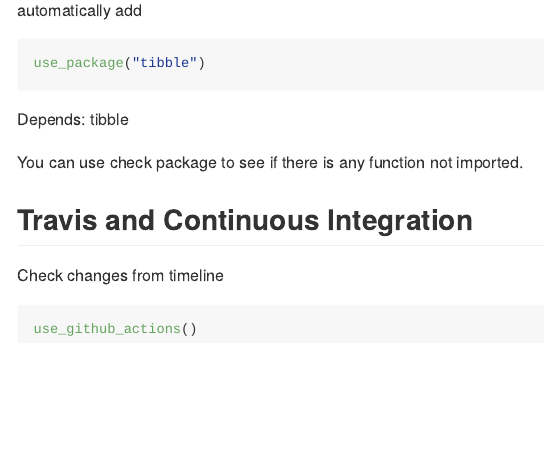
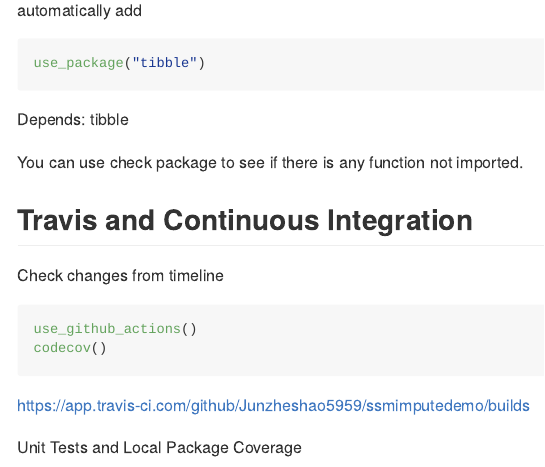
Before and after one commit to Junzheshao5959/ssmimputedemo, an R Markdown document (Note.Rmd): the page in a window 1100 px wide, from 2440 px down. Rendered offline with R 4.5, knitr and Pandoc, with nearby package versions.

````diff
--- a/Note.Rmd
+++ b/Note.Rmd
@@ -126,4 +126,11 @@
 Check changes from timeline
 ```{r eval =FALSE}
 use_github_actions()
+codecov()
 ```
+https://app.travis-ci.com/github/Junzheshao5959/ssmimputedemo/builds
+
+Unit Tests and Local Package Coverage
+```{r}
+
+```
````
Also changed, not shown: R/printer.R (+4 -3 lines), 3 other files.
